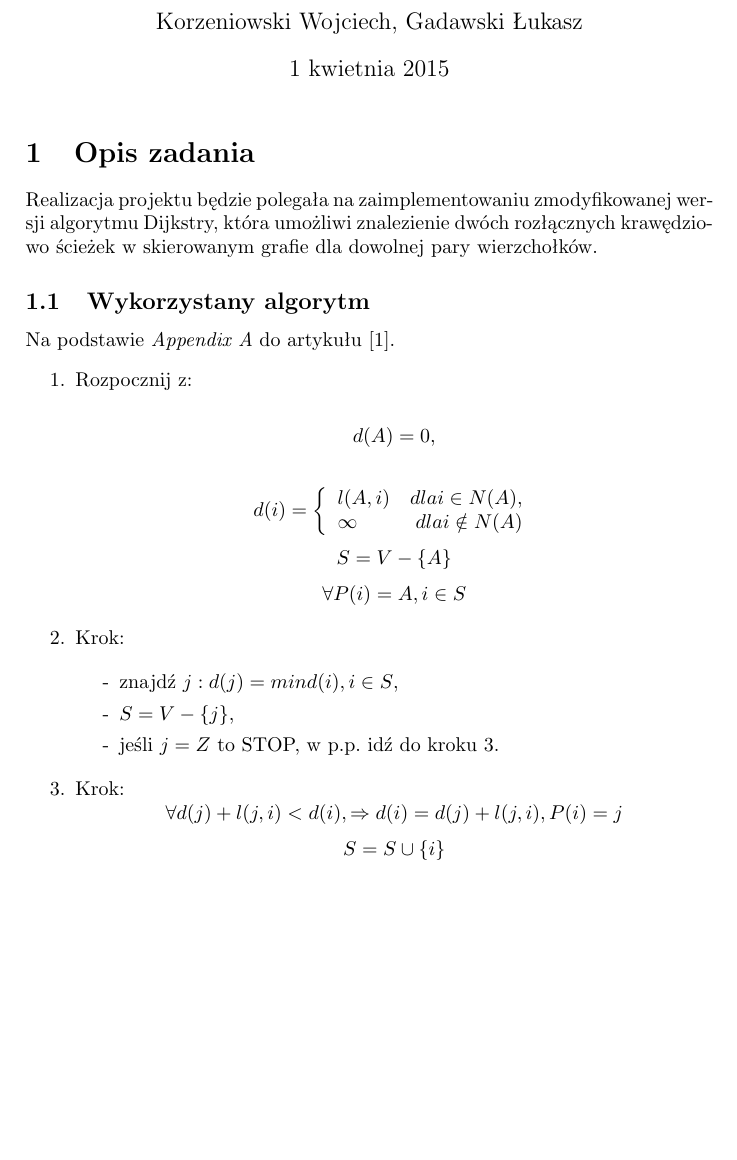
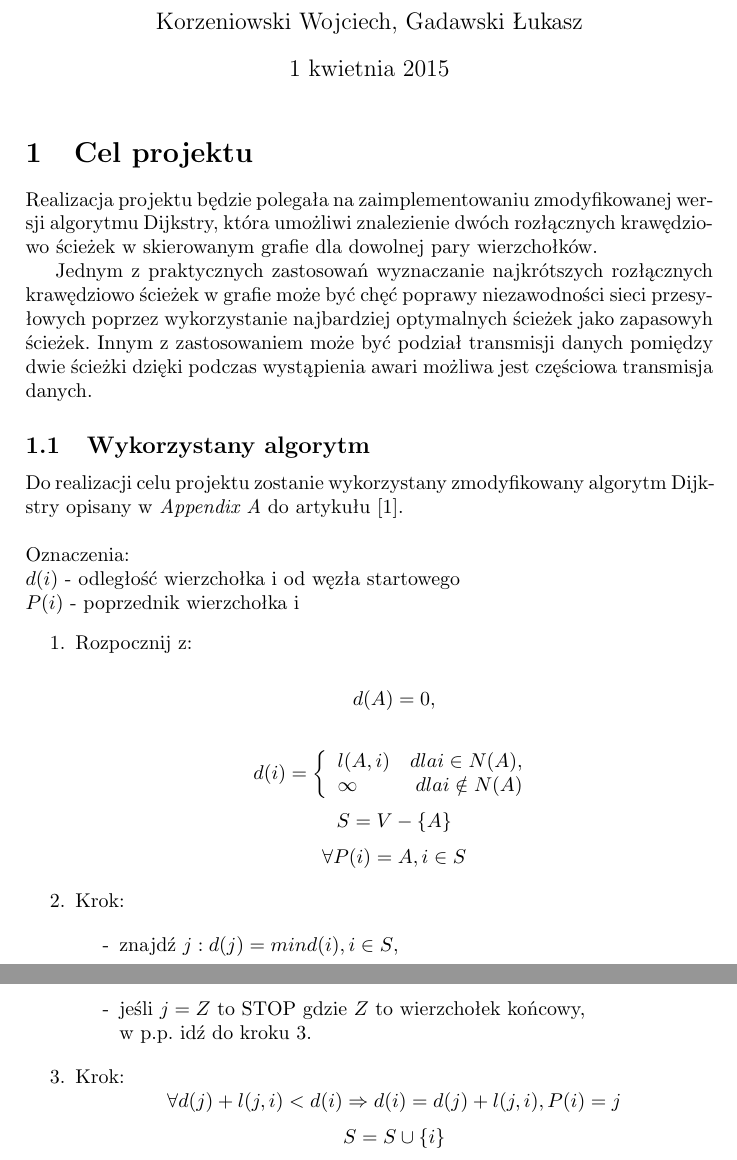
Before and after one commit to lgadawski/gis-sprawozdanie, a LaTeX document (sprawozdanie1.tex): part of page 1 of 2 before the commit and two parts of pages 1 and 2 of 2 after it, the two joined at a grey line, cut so that both start at the same text, the shorter picture padded with empty space. Compiled offline with pdfLaTeX.

Commit message:
added addditional info.

```diff
--- a/sprawozdanie1.tex
+++ b/sprawozdanie1.tex
@@ -11,11 +11,16 @@
 \begin{document}
 \maketitle
 
-\section{Opis zadania}
+\section{Cel projektu}
 Realizacja projektu będzie polegała na zaimplementowaniu zmodyfikowanej wersji algorytmu Dijkstry, która umożliwi znalezienie dwóch rozłącznych krawędziowo ścieżek w skierowanym grafie dla dowolnej pary wierzchołków.
 
+Jednym z praktycznych zastosowań wyznaczanie najkrótszych rozłącznych krawędziowo ścieżek w grafie może być chęć poprawy niezawodności sieci przesyłowych poprzez wykorzystanie najbardziej optymalnych ścieżek jako zapasowyh ścieżek. Innym z zastosowaniem może być podział transmisji danych pomiędzy dwie ścieżki dzięki podczas wystąpienia awari możliwa jest częściowa transmisja danych.
+
 \subsection{Wykorzystany algorytm}
-Na podstawie \textit{Appendix A} do artykułu \cite{telecom}.
+Do realizacji celu projektu zostanie wykorzystany zmodyfikowany algorytm Dijkstry opisany w \textit{Appendix A} do artykułu \cite{telecom}. \\ \\
+Oznaczenia:\\
+$d(i)$ - odległość wierzchołka i od węzła startowego \\
+$P(i)$ - poprzednik wierzchołka i
 \begin{enumerate}
 \item Rozpocznij z:
 
@@ -42,12 +47,13 @@ $$
 \begin{itemize}
 \item[-] znajdź $j : d(j) = min d(i), i \in S$,
 \item[-] $S = V - \{j\}$,
-\item[-] jeśli $j = Z$ to STOP, w p.p. idź do kroku 3.
+\item[-] jeśli $j = Z$ to STOP gdzie $Z$ to wierzchołek końcowy,\\
+ w p.p. idź do kroku 3.
 \end{itemize}
 
 \item Krok:
 $$
-\forall d(j) + l(j, i) < d(i), \Rightarrow d(i) = d(j) + l(j, i), P(i) = j
+\forall d(j) + l(j, i) < d(i) \Rightarrow d(i) = d(j) + l(j, i), P(i) = j
 $$
 $$
 S = S \cup \{i\}
```
Also changed, not shown: sprawozdanie1.pdf, sprawozdanie1.tex (3 more changed lines).
